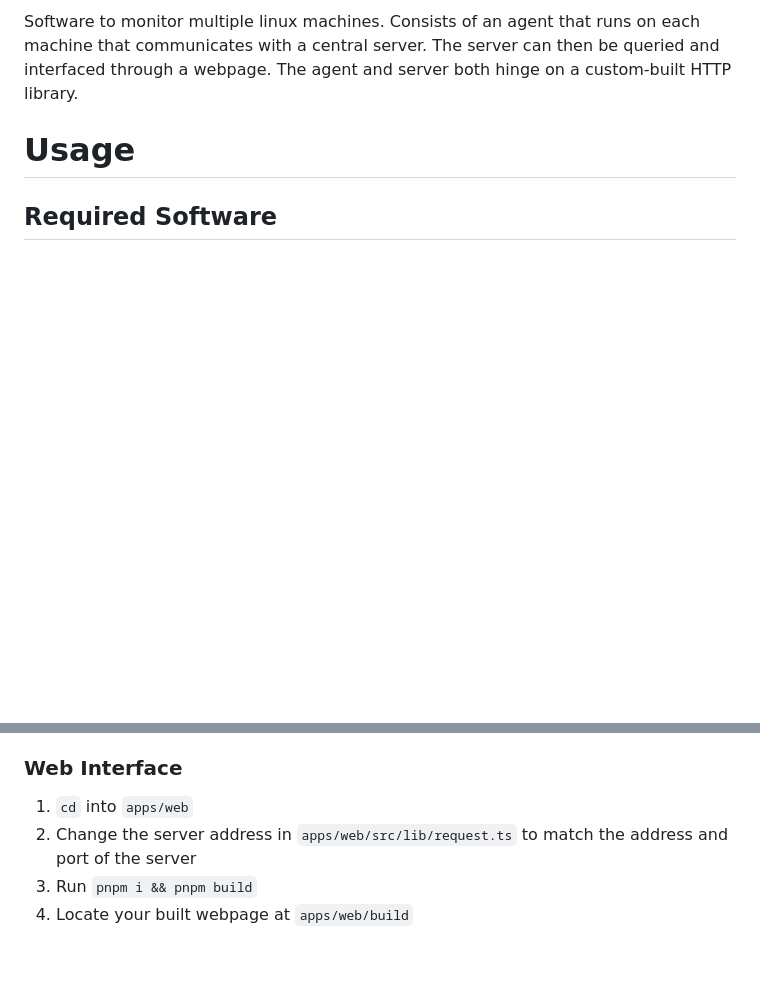
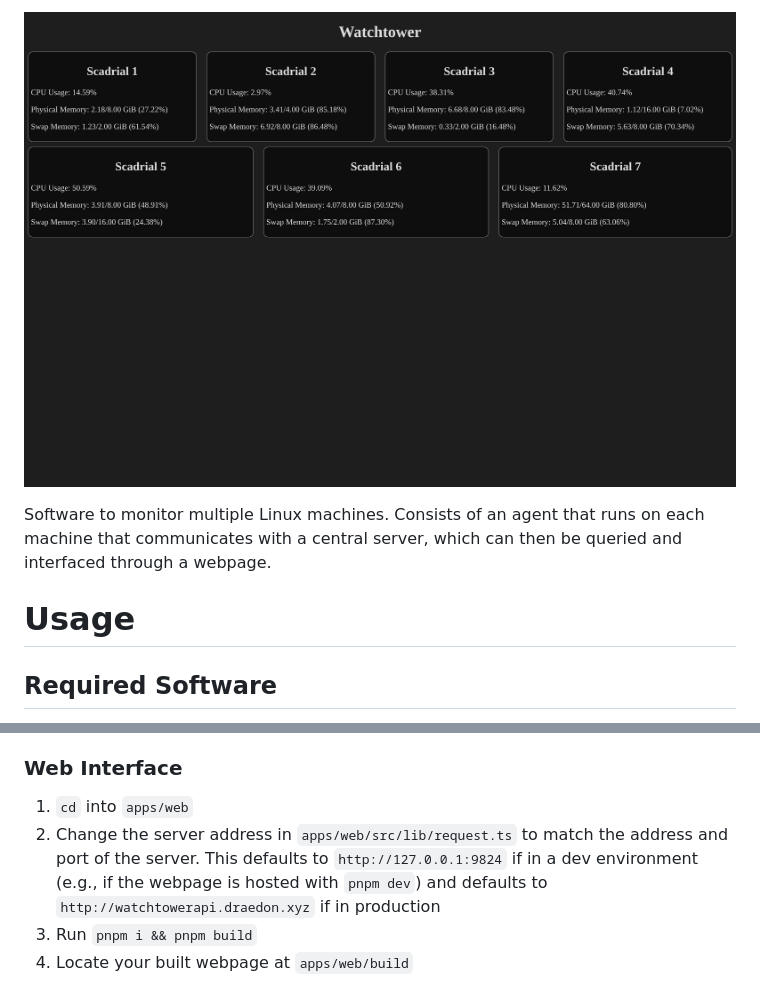
Before and after one commit to Draedon123/Watchtower, a Markdown page: README.md, 2 parts joined by grey strips. GitHub-like rendering; pictures changed too: Banner.png (added); blank space fills up the shorter version.

Commit message:
Add banner to README

```diff
--- a/README.md
+++ b/README.md
@@ -1,4 +1,6 @@
-Software to monitor multiple linux machines. Consists of an agent that runs on each machine that communicates with a central server. The server can then be queried and interfaced through a webpage. The agent and server both hinge on a custom-built HTTP library.
+![Banner](Banner.png)
+
+Software to monitor multiple Linux machines. Consists of an agent that runs on each machine that communicates with a central server, which can then be queried and interfaced through a webpage.
 
 # Usage
 
@@ -28,7 +30,7 @@ Note: the agent only runs on Linux devices
 ### Web Interface
 
 1. `cd` into `apps/web`
-2. Change the server address in `apps/web/src/lib/request.ts` to match the address and port of the server
+2. Change the server address in `apps/web/src/lib/request.ts` to match the address and port of the server. This defaults to `http://127.0.0.1:9824` if in a dev environment (e.g., if the webpage is hosted with `pnpm dev`) and defaults to `http://watchtowerapi.draedon.xyz` if in production
 3. Run `pnpm i && pnpm build`
 4. Locate your built webpage at `apps/web/build`
 
```
